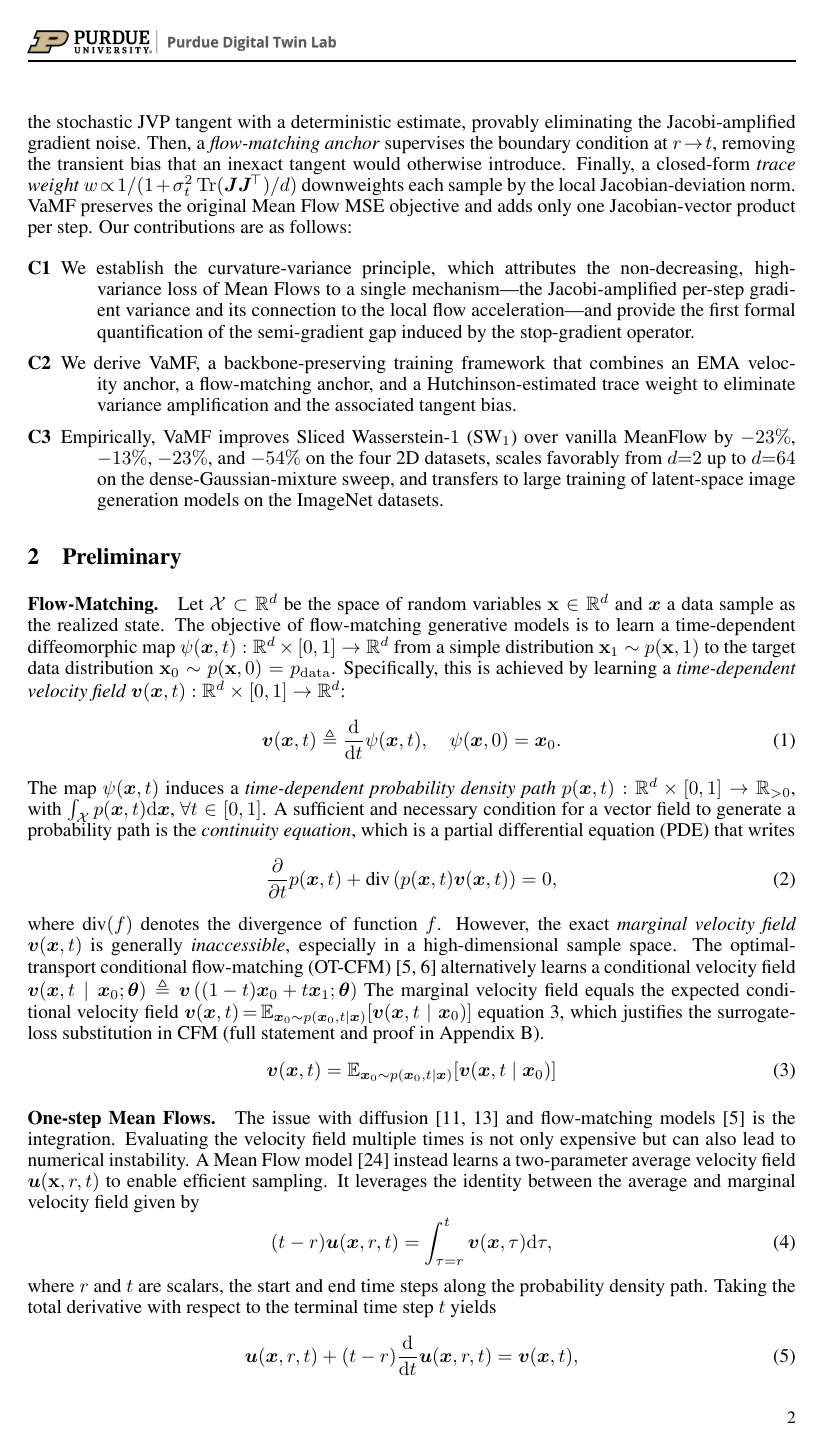
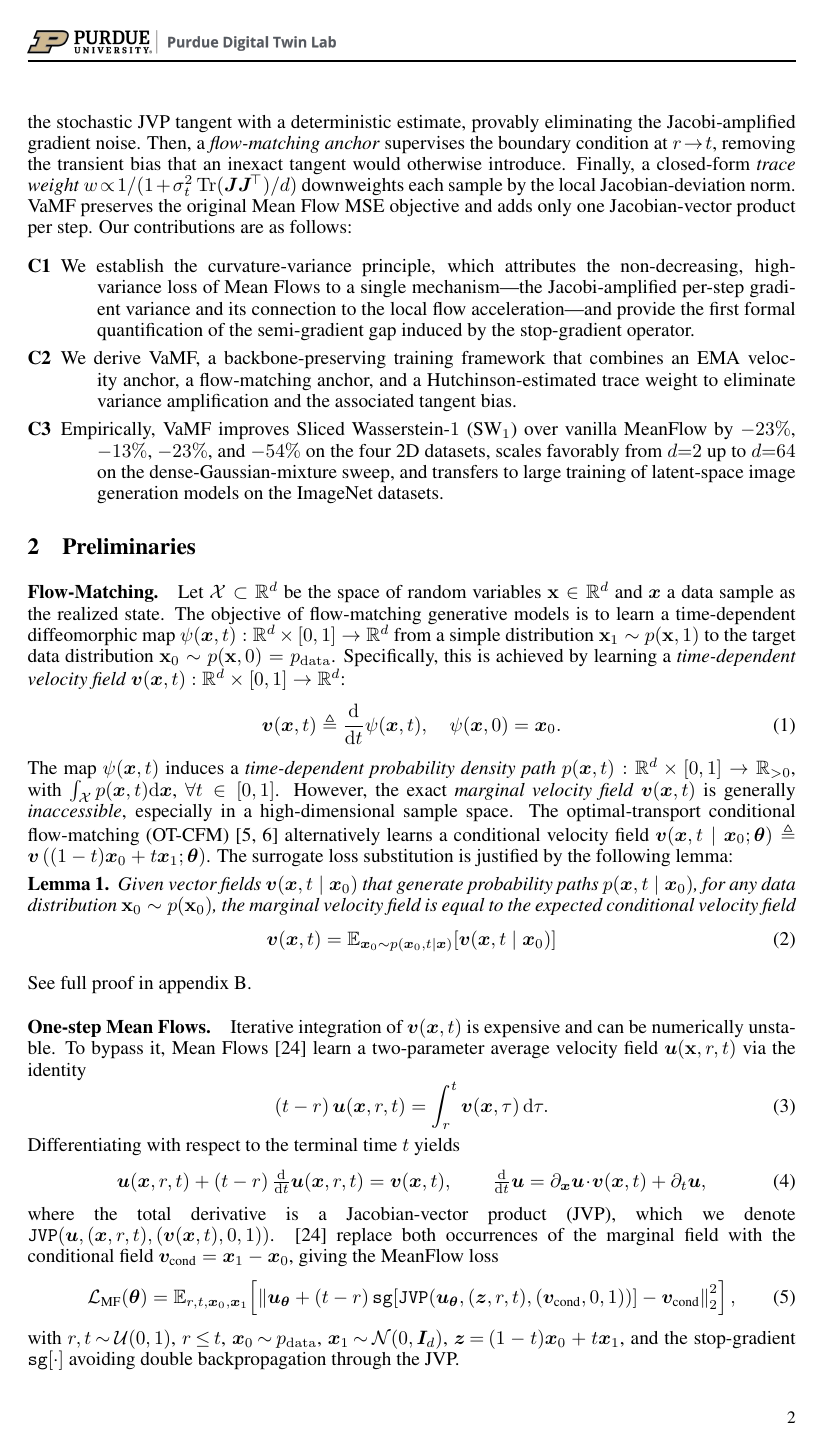
Before and after one commit to PurdueDigitalTwin/research, a LaTeX paper (src/projects/generative/vamf/report/main.tex, which reads src/projects/generative/vamf/report/contents/method.tex): page 2 of 22. Compiled offline with pdfLaTeX.

Commit message:
feat: Updated the preliminaries section
Signed-off-by: Juanwu Lu <juanwu@purdue.edu>

```diff
--- a/src/projects/generative/vamf/report/contents/method.tex
+++ b/src/projects/generative/vamf/report/contents/method.tex
@@ -3,7 +3,7 @@
 %
 % In this section, I will briefly discuss about conditional flow-matching and Mean Flows for one-step generation
 %
-\section{Preliminary}
+\section{Preliminaries}
 \label{sec: preliminary}
 
 \paragraph{Flow-Matching.} Let $\gX\subset\mathbb{R}^{d}$ be the space of random variables $\rvx\in\mathbb{R}^{d}$ and $\vx$ a data sample as the realized state. The objective of flow-matching generative models is to learn a time-dependent diffeomorphic map $\psi(\vx,t):\mathbb{R}^{d}\times[0,1]\to\mathbb{R}^{d}$ from a simple distribution $\rvx_{1}\sim{p}(\rvx,1)$ to the target data distribution $\rvx_{0}\sim{p}(\rvx,0)={\pdata}$. Specifically, this is achieved by learning a \textit{time-dependent velocity field} $\vv(\vx,t):\mathbb{R}^{d}\times[0,1]\to\mathbb{R}^{d}$:
@@ -17,12 +17,14 @@ The map $\psi(\vx,t)$ induces a \textit{time-dependent probability density path}
 %     \left[\psi\right]_{\#}(p(\vx,1))=p(\psi^{-1}(\vx,t))\left|\det\left[\frac{\partial}{\partial\vx}\psi^{-1}(\vx,t)\right]\right|.
 %     \label{eq: pushforward}
 % \end{equation}
-A sufficient and necessary condition for a vector field to generate a probability path is the \textit{continuity equation}, which is a partial differential equation (PDE) that writes
-\begin{equation}
-    \frac{\partial}{\partial t}p(\vx,t)+
-    \text{div}\left(p(\vx,t)\vv(\vx,t)\right)=0,
-\end{equation}
-where $\text{div}(f)$ denotes the divergence of function $f$. However, the exact \textit{marginal velocity field} $\vv(\vx,t)$ is generally \textit{inaccessible}, especially in a high-dimensional sample space. The optimal-transport conditional flow-matching (OT-CFM)~\cite{lipman2023flowmatchinggenerativemodeling,tong2024improvinggeneralizingflowbasedgenerative} alternatively learns a conditional velocity field $\vv(\vx,t\mid{\vx_{0};\vtheta})\triangleq{\vv\left((1-t)\vx_{0}+t\vx_{1};\vtheta\right)}$
+However, the exact \textit{marginal velocity field} $\vv(\vx,t)$ is generally \textit{inaccessible}, especially in a high-dimensional sample space. The optimal-transport conditional flow-matching (OT-CFM)~\cite{lipman2023flowmatchinggenerativemodeling,tong2024improvinggeneralizingflowbasedgenerative} alternatively learns a conditional velocity field $\vv(\vx,t\mid{\vx_{0};\vtheta})\triangleq{\vv\left((1-t)\vx_{0}+t\vx_{1};\vtheta\right)}$. The surrogate loss substitution is justified by the following lemma:
+\begin{lemma}
+    Given vector fields $\vv(\vx,t\mid{\vx_{0}})$ that generate probability paths $p(\vx,t\mid{\vx_{0}})$, for any data distribution $\rvx_{0}\sim p(\rvx_{0})$, the marginal velocity field is equal to the expected conditional velocity field
+    \begin{equation}
+        \vv(\vx,t)=\E_{\vx_{0}\sim{p(\vx_0,t\mid{\vx})}}\!\left[\vv(\vx,t\mid{\vx_{0}})\right]
+        \label{eq: margv-condv-relation}
+    \end{equation}
+\end{lemma}
 % by minimizing a loss function:
 % \begin{equation}
 %     \mathcal{L}_{\text{FM}}(\vtheta)=
@@ -31,22 +33,21 @@ where $\text{div}(f)$ denotes the divergence of function $f$. However, the exact
 %     \label{eq: cfm-obj}
 % \end{equation}
 % Herein, $t\sim\gU(0,1)$ is a scalar sample from the uniform distribution defined on the range of $[0,1]$ and $\vx_{1}\sim\gN(0,\mI_{d})$ is a white noise sample from the standard normal distribution defined in $\mathbb{R}^{d}$. Meanwhile,
-The marginal velocity field equals the expected conditional velocity field $\vv(\vx,t)\!=\!\E_{\vx_{0}\sim p(\vx_{0},t\mid\vx)}[\vv(\vx,t\mid\vx_{0})]$ \eqref{eq: margv-condv-relation}, which justifies the surrogate-loss substitution in CFM (full statement and proof in~\Cref{appx: first}).
-\begin{equation}
-    \vv(\vx,t)=\E_{\vx_{0}\sim{p(\vx_0,t\mid{\vx})}}\!\left[\vv(\vx,t\mid{\vx_{0}})\right]
-    \label{eq: margv-condv-relation}
-\end{equation}
+See full proof in~\cref{appx: first}.
+
 
 %%%%%%%%%%%%%%%%%%%%%%%%%%%%%%%%%%%%%%%%%
 % MeanFlow
 %%%%%%%%%%%%%%%%%%%%%%%%%%%%%%%%%%%%%%%%%
-\paragraph{One-step Mean Flows.} The issue with diffusion~\cite{ho2020denoising,song2021scorebased} and flow-matching models~\cite{lipman2023flowmatchinggenerativemodeling} is the integration. Evaluating the velocity field multiple times is not only expensive but can also lead to numerical instability. A Mean Flow model~\cite{geng2025meanflowsonestepgenerative} instead learns a two-parameter average velocity field $\vu(\rvx,r,t)$ to enable efficient sampling. It leverages the identity between the average and marginal velocity field given by
+\paragraph{One-step Mean Flows.} Iterative integration of $\vv(\vx,t)$ is expensive and can be numerically unstable. To bypass it, Mean Flows~\cite{geng2025meanflowsonestepgenerative} learn a two-parameter average velocity field $\vu(\rvx,r,t)$ via the identity
 \begin{equation}
-    (t-r)\vu(\vx,r,t)=\int_{\tau=r}^{t}\vv(\vx,\tau)\mathrm{d}\tau,
+    (t-r)\,\vu(\vx,r,t)=\int_{r}^{t}\vv(\vx,\tau)\,\mathrm{d}\tau.
     \label{eq: meanflow-identity}
 \end{equation}
-where $r$ and $t$ are scalars, the start and end time steps along the probability density path. Taking the total derivative with respect to the terminal time step $t$ yields
+Differentiating with respect to the terminal time $t$ yields
 \begin{equation}
-    \vu(\vx,r,t)+(t-r)\frac{\mathrm{d}}{\mathrm{d}t}\vu(\vx,r,t)=\vv(\vx,t),
+    \vu(\vx,r,t)+(t-r)\,\tfrac{\mathrm{d}}{\mathrm{d}t}\vu(\vx,r,t)=\vv(\vx,t),\qquad
+    \tfrac{\mathrm{d}}{\mathrm{d}t}\vu=\partial_{\vx}\vu\!\cdot\!\vv(\vx,t)+\partial_{t}\vu,
     \label{eq: td-meanflow-identity}
 \end{equation}
+where the total derivative is a Jacobian-vector product (JVP), which we denote $\texttt{JVP}(\vu,(\vx,r,t),(\vv(\vx,t),0,1))$. \cite{geng2025meanflowsonestepgenerative} replace both occurrences of the marginal field with the conditional field $\vv_{\text{cond}}=\vx_{1}-\vx_{0}$, giving the MeanFlow loss
@@ -64,10 +54,9 @@ We abuse the notation and express the right-hand side by $\texttt{JVP}(\vu,(\vx,
 \begin{equation}
     \mathcal{L}_{\text{MF}}(\vtheta)=
-    \E_{r,t,\vx_{0},\vx_{1}}\left[\left\|\vu_{\vtheta}+
-    (t-r)\texttt{sg}\left[\texttt{JVP}(\vu_{\vtheta},(\vz,r,t),(\vv_{\text{cond}},0,1))\right]-\vv_{\text{cond}}\right\|_{2}^{2}\right],
+    \E_{r,t,\vx_{0},\vx_{1}}\!\left[\left\|\vu_{\vtheta}+(t-r)\,\texttt{sg}\!\left[\texttt{JVP}(\vu_{\vtheta},(\vz,r,t),(\vv_{\text{cond}},0,1))\right]-\vv_{\text{cond}}\right\|_{2}^{2}\right],
     \label{eq: mf-loss}
 \end{equation}
-where $r\sim\gU(0,1)$, $t\sim\gU(0,1)$, $r\leq{t}$, $\vx_{0}\sim\pdata$, $\vx_{1}\sim\gN(0,\mI_{d})$, $\vz=(1-t)\vx_{0}+t\vx_{1}$, $\vv_{\text{cond}}=\vx_{1}-\vx_{0}$, and $\texttt{sg}[\cdot]$ is the stop-gradient operator. The authors highlight that stopping gradients in JVP helps eliminate the need for ``double backpropagation'' and high-order derivatives.
+with $r,t\!\sim\!\gU(0,1)$, $r\!\leq\!t$, $\vx_{0}\!\sim\!\pdata$, $\vx_{1}\!\sim\!\gN(0,\mI_{d})$, $\vz\!=\!(1-t)\vx_{0}+t\vx_{1}$, and the stop-gradient $\texttt{sg}[\cdot]$ avoiding double backpropagation through the JVP.
 
 %%%%%%%%%%%%%%%%%%%%%%%%%%%%%%%%%%%%%%%%%%%%%%%%%%%%%%%%%%%%%%%%%%%%%%%%%%%%%%%%
 % Variance-aware MeanFlow
```
Also changed, not shown: src/projects/generative/vamf/report/contents/supplementary.tex (+6 -1 lines), src/projects/generative/vamf/report/main.pdf, src/projects/generative/vamf/report/contents/method.tex (11 more changed lines).
